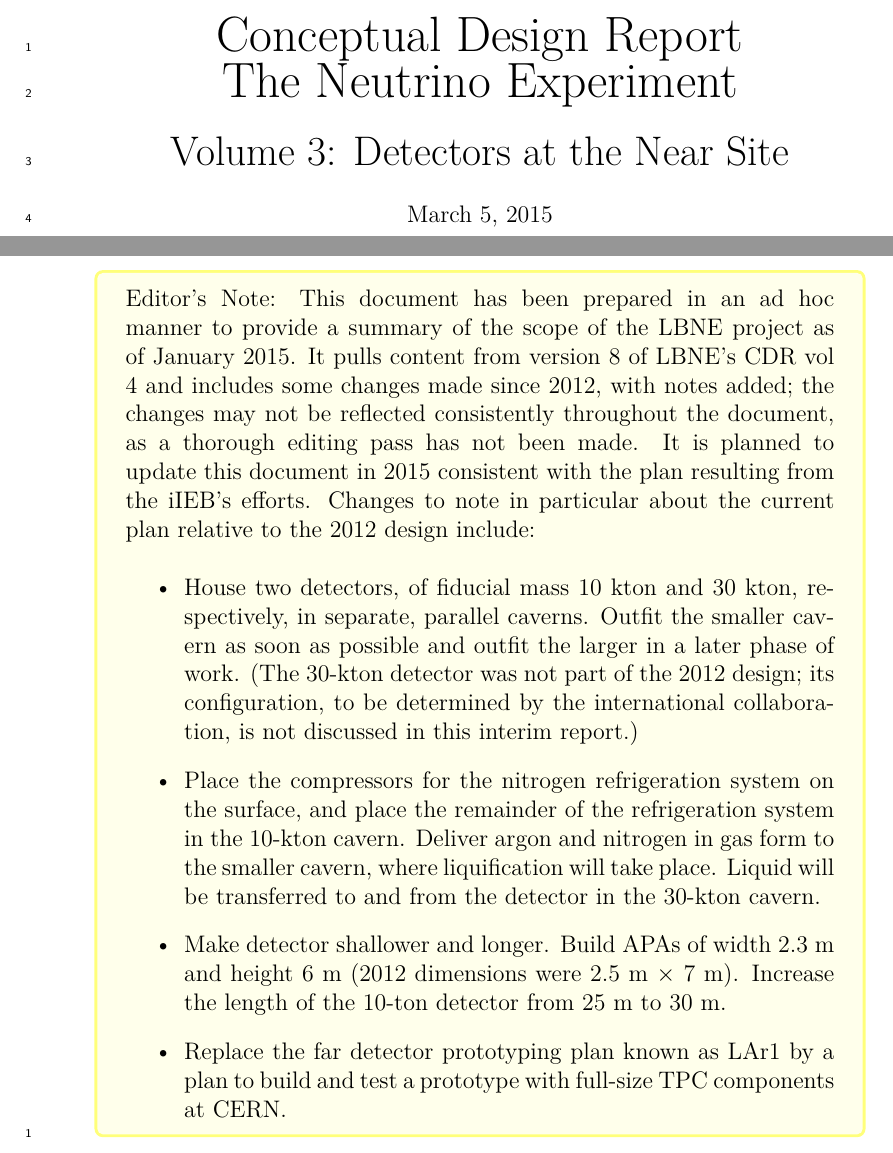
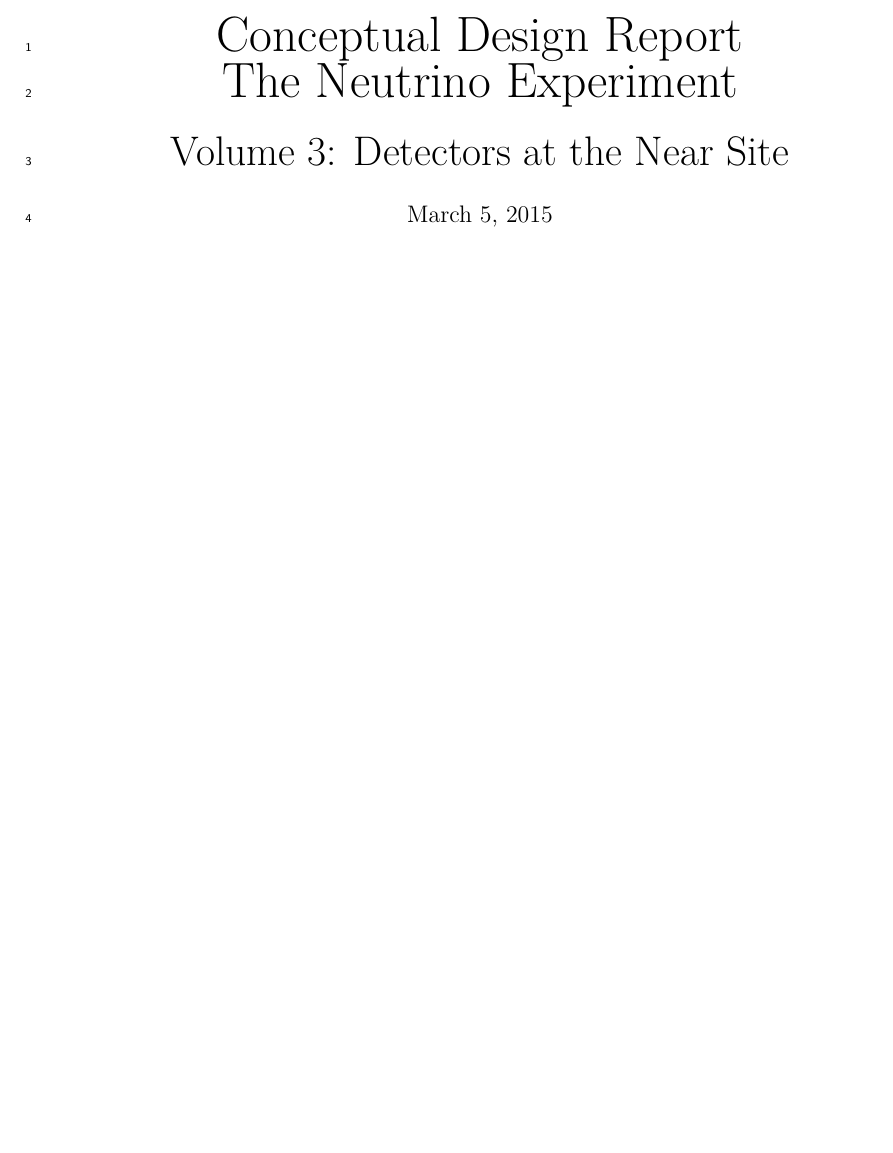
Before and after one commit to DUNE/cdr, a LaTeX thesis (volume-nd.tex, which reads common/init.tex): two parts of pages 1 and 2 of 63 before the commit and part of page 1 of 62 after it, the two joined at a grey line, cut so that both start at the same text, the shorter picture padded with empty space. Compiled offline with pdfLaTeX.

Commit message:
rmvd editor's note from front page for cdr

```diff
--- a/common/init.tex
+++ b/common/init.tex
@@ -18,43 +18,6 @@
 
 %  \titleextra
 \end{center}
-
-
-\begin{editornote}
-Editor's Note: This document has been prepared in an ad hoc
-manner to provide a summary of the scope of the LBNE project as of
-January 2015.
-It pulls content from version 8 of LBNE's CDR vol 4 and includes some
-changes made since 2012, with notes added; the changes may not be
-reflected consistently throughout the document, as a thorough editing
-pass has not been made.
-It is planned to update this document in 2015 consistent with the plan
-resulting from the iIEB's efforts.
-Changes to note in particular about the current plan relative to the 2012 design include: \\
-\begin{itemize}
-\item House two detectors, of fiducial mass 10 kton and 30 kton,
-  respectively, in separate, parallel caverns.
-  Outfit the smaller cavern as soon as possible and outfit the larger
-  in a later phase of work.
-  (The 30-kton detector was not part of the 2012 design; its
-  configuration, to be determined by the international collaboration,
-  is not discussed in this interim report.)
-\item Place the compressors for the nitrogen refrigeration system on
-  the surface, and place the remainder of the refrigeration system in
-  the 10-kton cavern.
-  Deliver argon and nitrogen in gas form to the smaller cavern, where
-  liquification will take place.
-  Liquid will be transferred to and from the detector in the 30-kton
-  cavern.
-\item Make detector shallower and longer.
-  Build APAs of width 2.3~m and height 6~m (2012 dimensions were 2.5~m
-  $\times$ 7~m).
-  Increase the length of the 10-ton detector from 25~m to 30~m.
-\item Replace the far detector prototyping plan known as LAr1 by a
-  plan to build and test a prototype with full-size TPC components at
-  CERN.
-\end{itemize}
-\end{editornote}
 
 
 \cleardoublepage
```
